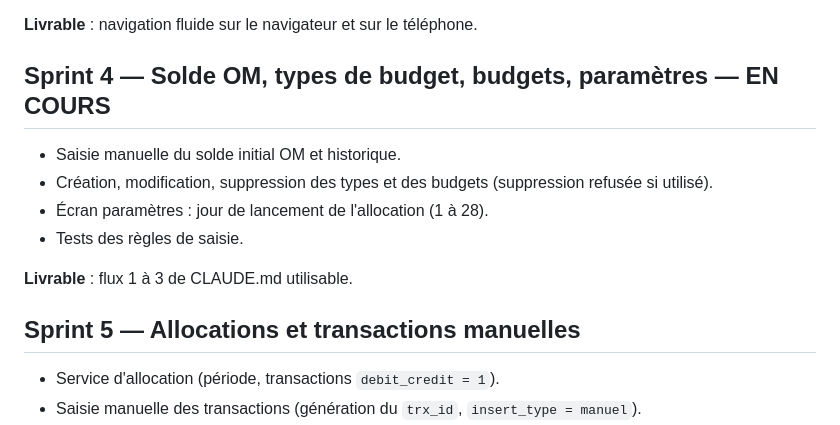
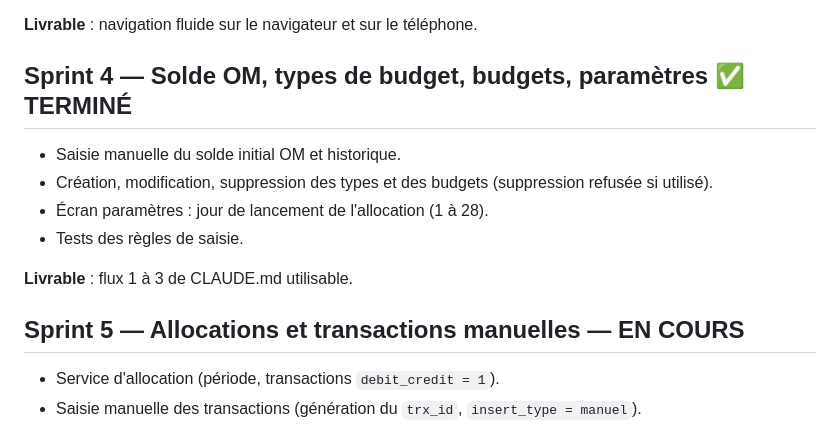
Before and after one commit to minonjanandraina/personalBudget, a Markdown page: SPRINTS.md, the part around the change. Rendered like a GitHub page.

Commit message:
Sprint 4 terminé (vérifié sur téléphone), sprint 5 démarré
Co-Authored-By: Claude Sonnet 5.5 <noreply@anthropic.com>

```diff
--- a/SPRINTS.md
+++ b/SPRINTS.md
@@ -47,7 +47,7 @@ Historique : le prototype Django (anciens sprints 0 à 3) est archivé dans [leg
 
 **Livrable** : navigation fluide sur le navigateur et sur le téléphone.
 
-## Sprint 4 — Solde OM, types de budget, budgets, paramètres — EN COURS
+## Sprint 4 — Solde OM, types de budget, budgets, paramètres ✅ TERMINÉ
 - Saisie manuelle du solde initial OM et historique.
 - Création, modification, suppression des types et des budgets (suppression refusée si utilisé).
 - Écran paramètres : jour de lancement de l'allocation (1 à 28).
@@ -55,7 +55,7 @@ Historique : le prototype Django (anciens sprints 0 à 3) est archivé dans [leg
 
 **Livrable** : flux 1 à 3 de CLAUDE.md utilisable.
 
-## Sprint 5 — Allocations et transactions manuelles
+## Sprint 5 — Allocations et transactions manuelles — EN COURS
 - Service d'allocation (période, transactions `debit_credit = 1`).
 - Saisie manuelle des transactions (génération du `trx_id`, `insert_type = manuel`).
 - Contrôles : dépense bloquée si solde du budget < dépense ; allocation refusée si solde après allocation < `montant_min`.
```
